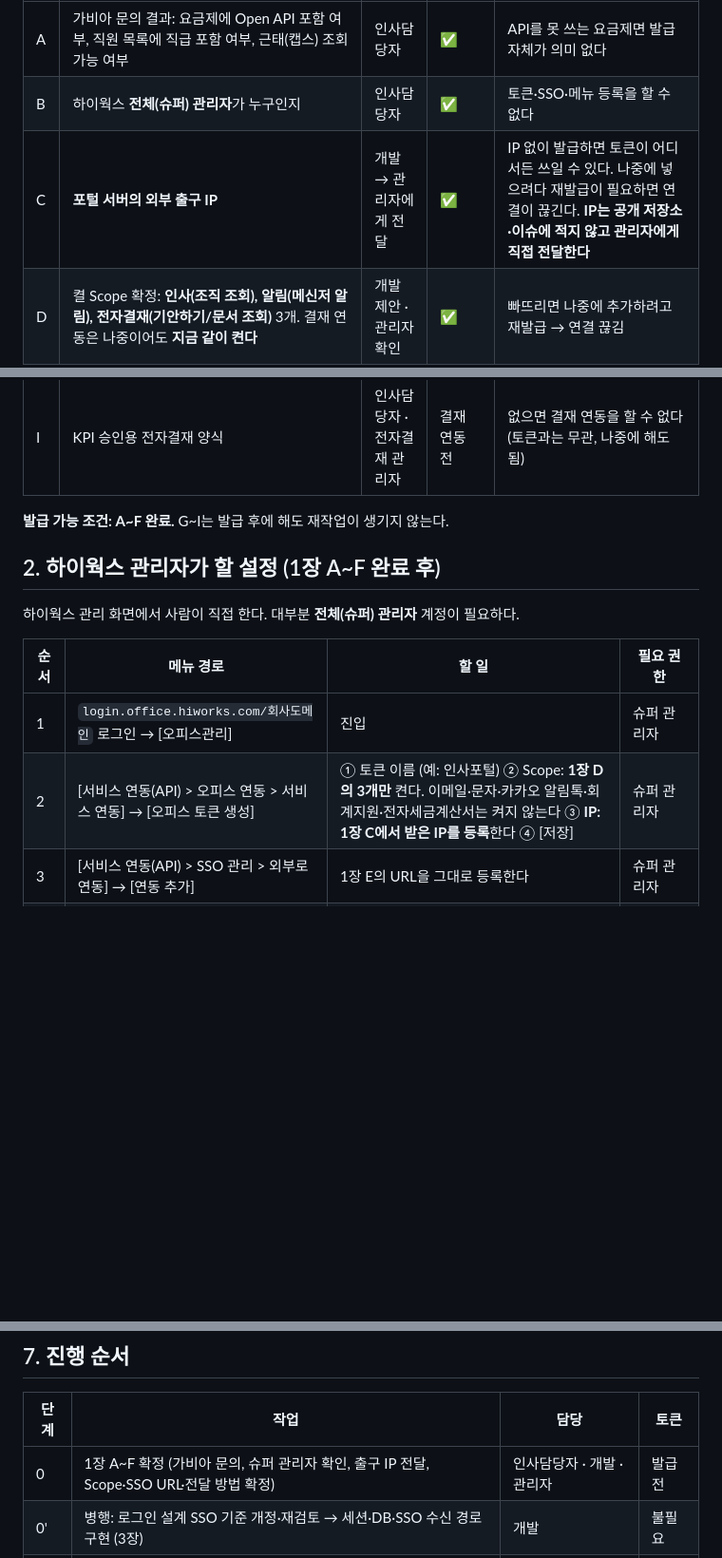
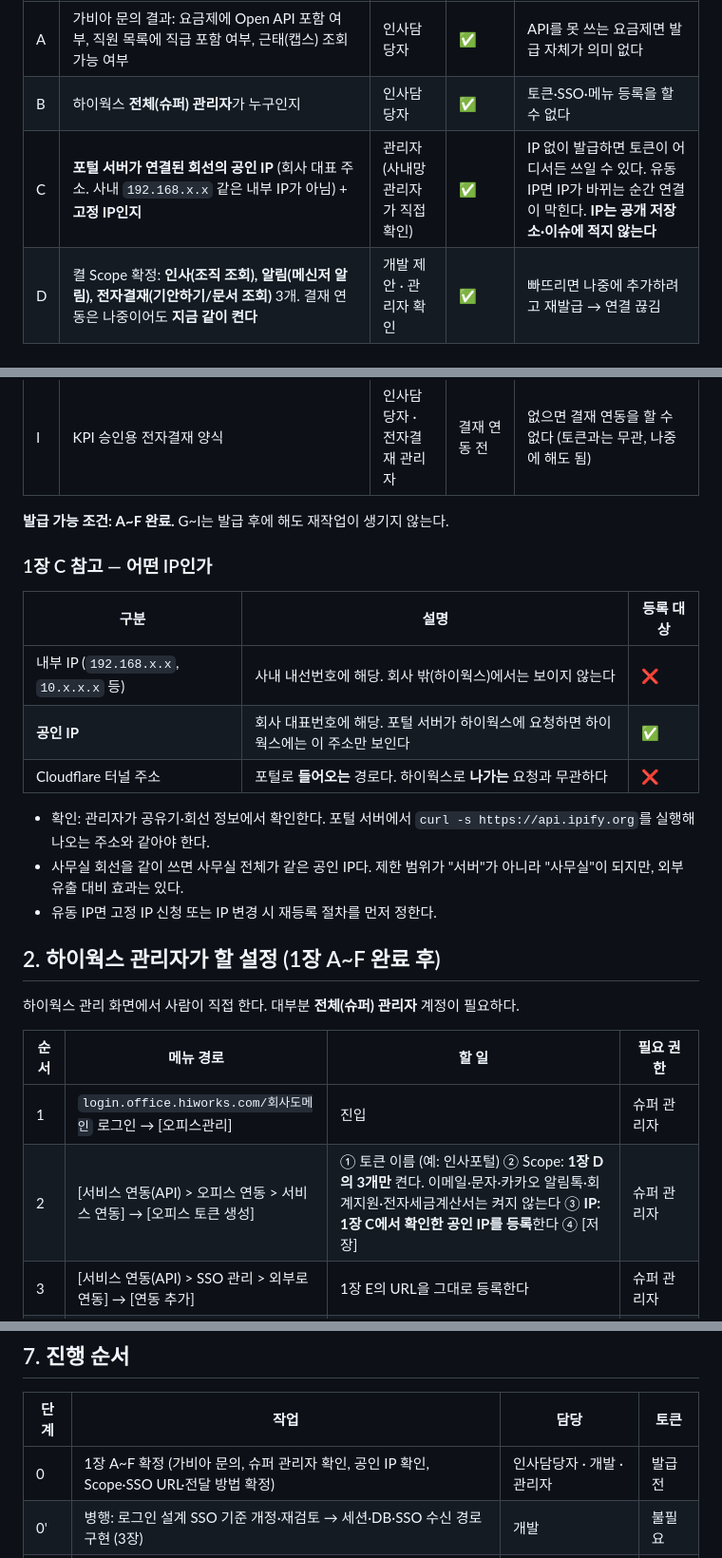
Before and after one commit to hnabyz-bot/hr-portal, a Markdown page: docs/hiworks-api-setup.md, 3 parts joined by grey strips. Shown at 95% size. GitHub-like rendering; blank space fills up the shorter version.

Commit message:
docs: 하이웍스 가이드 IP 항목 정정 — 관리자가 공인 IP·고정 여부 직접 확인
1장 C 담당을 '개발 → 관리자 전달'에서 '관리자 직접 확인'으로 정정하고,
내부 IP와 공인 IP 구분·고정 IP 확인 설명을 추가. 3장의 개발 IP 전달 항목 삭제.

Co-Authored-By: Claude Opus 5.5 <noreply@anthropic.com>
Claude-Session: https://claude.ai/code/session_01NohFaCGKCcj9V6nNyQd4JS

```diff
--- a/docs/hiworks-api-setup.md
+++ b/docs/hiworks-api-setup.md
@@ -22,7 +22,7 @@
 |---|---|---|---|---|
 | A | 가비아 문의 결과: 요금제에 Open API 포함 여부, 직원 목록에 직급 포함 여부, 근태(캡스) 조회 가능 여부 | 인사담당자 | ✅ | API를 못 쓰는 요금제면 발급 자체가 의미 없다 |
 | B | 하이웍스 **전체(슈퍼) 관리자**가 누구인지 | 인사담당자 | ✅ | 토큰·SSO·메뉴 등록을 할 수 없다 |
-| C | **포털 서버의 외부 출구 IP** | 개발 → 관리자에게 전달 | ✅ | IP 없이 발급하면 토큰이 어디서든 쓰일 수 있다. 나중에 넣으려다 재발급이 필요하면 연결이 끊긴다. **IP는 공개 저장소·이슈에 적지 않고 관리자에게 직접 전달한다** |
+| C | **포털 서버가 연결된 회선의 공인 IP** (회사 대표 주소. 사내 `192.168.x.x` 같은 내부 IP가 아님) + **고정 IP인지** | 관리자 (사내망 관리자가 직접 확인) | ✅ | IP 없이 발급하면 토큰이 어디서든 쓰일 수 있다. 유동 IP면 IP가 바뀌는 순간 연결이 막힌다. **IP는 공개 저장소·이슈에 적지 않는다** |
 | D | 켤 Scope 확정: **인사(조직 조회), 알림(메신저 알림), 전자결재(기안하기/문서 조회)** 3개. 결재 연동은 나중이어도 **지금 같이 켠다** | 개발 제안 · 관리자 확인 | ✅ | 빠뜨리면 나중에 추가하려고 재발급 → 연결 끊김 |
 | E | SSO 연동 URL 확정: `https://hr.abyz-lab.work/api/auth/hiworks` | 개발 | ✅ (SSO 등록 전) | URL이 바뀌면 SSO 등록을 지우고 다시 해야 한다 (삭제 시 그 URL을 쓰는 연동 전부 해제) |
 | F | 토큰 전달 경로: 관리자 → 서버 `.env`까지 **글로 남지 않는 방법** (직접 입력 또는 대면 전달) | 저장소 소유자 · 관리자 | ✅ | 메일·메신저·이슈에 남으면 유출로 보고 재발급해야 한다 |
@@ -32,6 +32,18 @@
 
 **발급 가능 조건: A~F 완료.** G~I는 발급 후에 해도 재작업이 생기지 않는다.
 
+### 1장 C 참고 — 어떤 IP인가
+
+| 구분 | 설명 | 등록 대상 |
+|---|---|---|
+| 내부 IP (`192.168.x.x`, `10.x.x.x` 등) | 사내 내선번호에 해당. 회사 밖(하이웍스)에서는 보이지 않는다 | ❌ |
+| **공인 IP** | 회사 대표번호에 해당. 포털 서버가 하이웍스에 요청하면 하이웍스에는 이 주소만 보인다 | ✅ |
+| Cloudflare 터널 주소 | 포털로 **들어오는** 경로다. 하이웍스로 **나가는** 요청과 무관하다 | ❌ |
+
+- 확인: 관리자가 공유기·회선 정보에서 확인한다. 포털 서버에서 `curl -s https://api.ipify.org`를 실행해 나오는 주소와 같아야 한다.
+- 사무실 회선을 같이 쓰면 사무실 전체가 같은 공인 IP다. 제한 범위가 "서버"가 아니라 "사무실"이 되지만, 외부 유출 대비 효과는 있다.
+- 유동 IP면 고정 IP 신청 또는 IP 변경 시 재등록 절차를 먼저 정한다.
+
 ## 2. 하이웍스 관리자가 할 설정 (1장 A~F 완료 후)
 
 하이웍스 관리 화면에서 사람이 직접 한다. 대부분 **전체(슈퍼) 관리자** 계정이 필요하다.
@@ -39,7 +51,7 @@
 | 순서 | 메뉴 경로 | 할 일 | 필요 권한 |
 |---|---|---|---|
 | 1 | `login.office.hiworks.com/회사도메인` 로그인 → [오피스관리] | 진입 | 슈퍼 관리자 |
-| 2 | [서비스 연동(API) > 오피스 연동 > 서비스 연동] → [오피스 토큰 생성] | ① 토큰 이름 (예: 인사포털) ② Scope: **1장 D의 3개만** 켠다. 이메일·문자·카카오 알림톡·회계지원·전자세금계산서는 켜지 않는다 ③ **IP: 1장 C에서 받은 IP를 등록**한다 ④ [저장] | 슈퍼 관리자 |
+| 2 | [서비스 연동(API) > 오피스 연동 > 서비스 연동] → [오피스 토큰 생성] | ① 토큰 이름 (예: 인사포털) ② Scope: **1장 D의 3개만** 켠다. 이메일·문자·카카오 알림톡·회계지원·전자세금계산서는 켜지 않는다 ③ **IP: 1장 C에서 확인한 공인 IP를 등록**한다 ④ [저장] | 슈퍼 관리자 |
 | 3 | [서비스 연동(API) > SSO 관리 > 외부로 연동] → [연동 추가] | 1장 E의 URL을 그대로 등록한다 | 슈퍼 관리자 |
 | 4 | [환경 설정 > 메뉴 설정 > 인트라넷 메뉴 설정 > 인트라넷 메뉴 추가] | 3에서 만든 SSO를 골라 "인사포털" 메뉴를 추가한다. **개발 쪽이 "로그인 준비 완료"를 알린 뒤에 한다** (먼저 하면 직원이 눌렀을 때 오류 화면이 나온다) | 슈퍼 관리자 |
 | 5 | [전자결재 > 관리자 설정 > 양식함 관리] | KPI 승인용 양식을 만들거나 고른 뒤, 상세 페이지 상단의 **양식 아이디**를 확인한다. 선택 사항: [양식 수정]에서 "작성 페이지 및 팝업에서 사용 불가"를 체크하면 외부 연동 전용 양식이 된다 | 슈퍼 관리자 또는 전자결재 관리자 |
@@ -139,7 +150,7 @@
 
 | 단계 | 작업 | 담당 | 토큰 |
 |---|---|---|---|
-| 0 | 1장 A~F 확정 (가비아 문의, 슈퍼 관리자 확인, 출구 IP 전달, Scope·SSO URL·전달 방법 확정) | 인사담당자 · 개발 · 관리자 | 발급 전 |
+| 0 | 1장 A~F 확정 (가비아 문의, 슈퍼 관리자 확인, 공인 IP 확인, Scope·SSO URL·전달 방법 확정) | 인사담당자 · 개발 · 관리자 | 발급 전 |
 | 0' | 병행: 로그인 설계 SSO 기준 개정·재검토 → 세션·DB·SSO 수신 경로 구현 (3장) | 개발 | 불필요 |
 | 1 | 오피스 토큰 **1회** 발급 (Scope 3개 + IP) → SSO 연동 URL 등록 → `.env` 전달 (2장 1~3, 6) | 슈퍼 관리자 | 발급 |
 | 2 | 조직도 가져오기 (읽기 전용이라 위험이 가장 낮다) | 개발 | 사용 |
```
Also changed, not shown: other parts of docs/hiworks-api-setup.md (+0 -1 lines).
